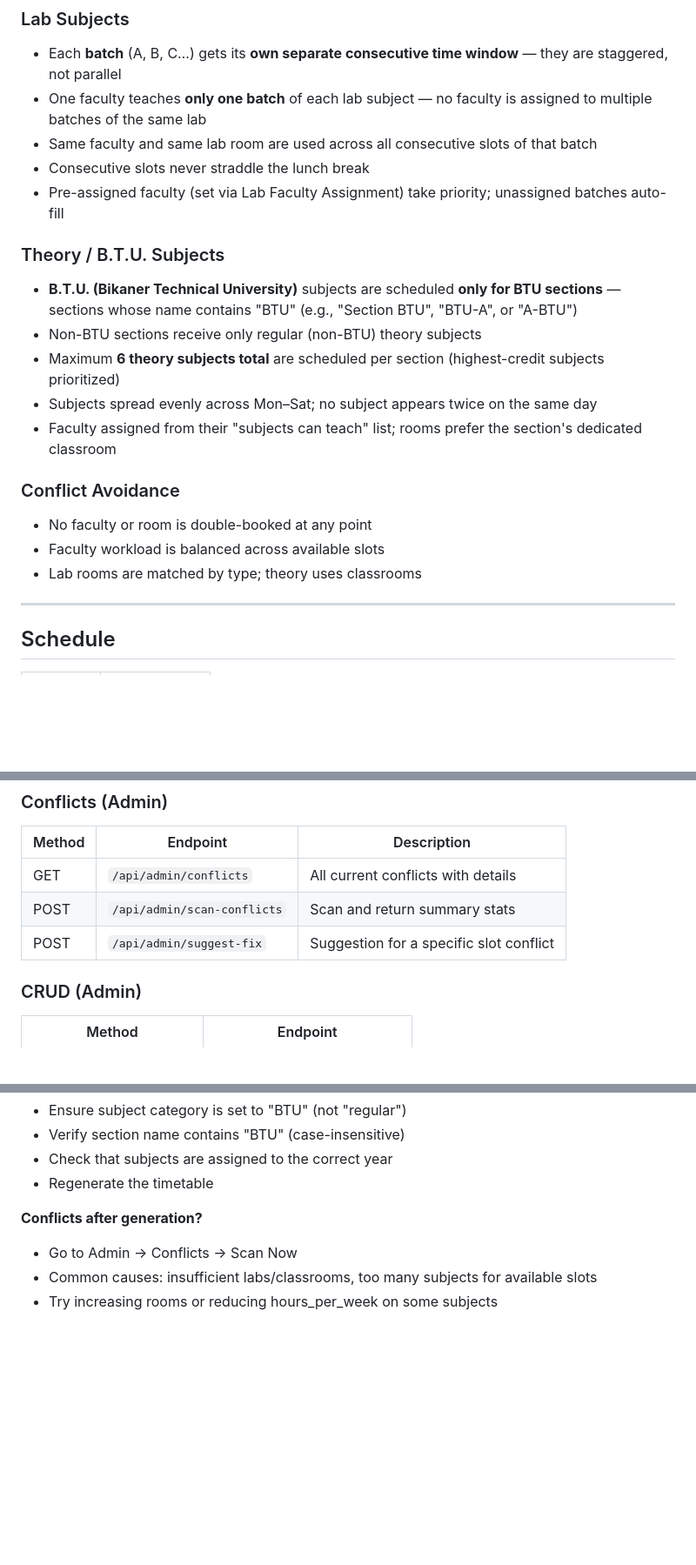
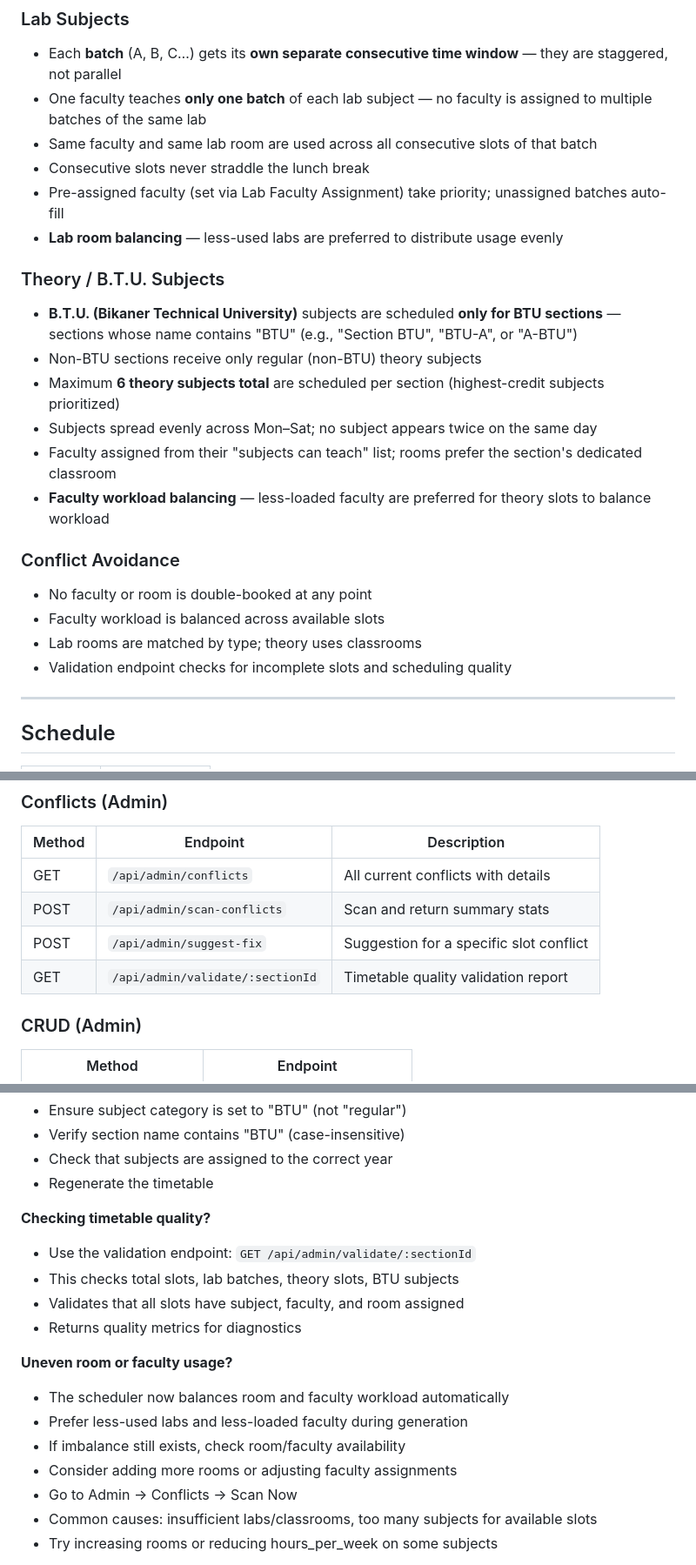
Before and after one commit to JIET-Naushi/TechTT, a Markdown page: README.md, 3 parts joined by grey strips. Shown at 87% size. Drawn GitHub-style; blank space fills up the shorter version.

Commit message:
Update README with v3.2 improvements and scheduling enhancements
- Add v3.2 version note with validation endpoint and UI improvements
- Document room and faculty balancing in scheduling algorithm
- Add validation endpoint API documentation
- Enhance troubleshooting section with quality checking guidance
- Document workload balancing features for theory subjects

```diff
--- a/README.md
+++ b/README.md
@@ -33,6 +33,7 @@ A full-stack college timetable management system for JIET — covering B.Tech I,
 - Same faculty and same lab room are used across all consecutive slots of that batch
 - Consecutive slots never straddle the lunch break
 - Pre-assigned faculty (set via Lab Faculty Assignment) take priority; unassigned batches auto-fill
+- **Lab room balancing** — less-used labs are preferred to distribute usage evenly
 
 ### Theory / B.T.U. Subjects
 - **B.T.U. (Bikaner Technical University)** subjects are scheduled **only for BTU sections** — sections whose name contains "BTU" (e.g., "Section BTU", "BTU-A", or "A-BTU")
@@ -40,11 +41,13 @@ A full-stack college timetable management system for JIET — covering B.Tech I,
 - Maximum **6 theory subjects total** are scheduled per section (highest-credit subjects prioritized)
 - Subjects spread evenly across Mon–Sat; no subject appears twice on the same day
 - Faculty assigned from their "subjects can teach" list; rooms prefer the section's dedicated classroom
+- **Faculty workload balancing** — less-loaded faculty are preferred for theory slots to balance workload
 
 ### Conflict Avoidance
 - No faculty or room is double-booked at any point
 - Faculty workload is balanced across available slots
 - Lab rooms are matched by type; theory uses classrooms
+- Validation endpoint checks for incomplete slots and scheduling quality
 
 ---
 
@@ -235,6 +238,7 @@ college-timetable/
 | GET | `/api/admin/conflicts` | All current conflicts with details |
 | POST | `/api/admin/scan-conflicts` | Scan and return summary stats |
 | POST | `/api/admin/suggest-fix` | Suggestion for a specific slot conflict |
+| GET | `/api/admin/validate/:sectionId` | Timetable quality validation report |
 
 ### CRUD (Admin)
 | Method | Endpoint |
@@ -301,7 +305,17 @@ settings      (key, value)
 - Check that subjects are assigned to the correct year
 - Regenerate the timetable
 
-**Conflicts after generation?**
+**Checking timetable quality?**
+- Use the validation endpoint: `GET /api/admin/validate/:sectionId`
+- This checks total slots, lab batches, theory slots, BTU subjects
+- Validates that all slots have subject, faculty, and room assigned
+- Returns quality metrics for diagnostics
+
+**Uneven room or faculty usage?**
+- The scheduler now balances room and faculty workload automatically
+- Prefer less-used labs and less-loaded faculty during generation
+- If imbalance still exists, check room/faculty availability
+- Consider adding more rooms or adjusting faculty assignments
 - Go to Admin → Conflicts → Scan Now
 - Common causes: insufficient labs/classrooms, too many subjects for available slots
 - Try increasing rooms or reducing hours_per_week on some subjects
```
Also changed, not shown: other parts of README.md (+1 -0 lines).
